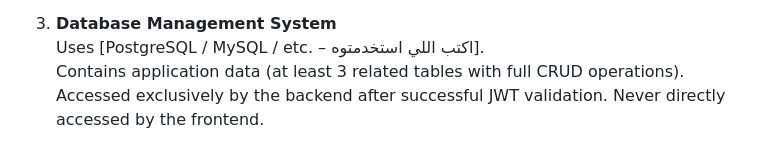
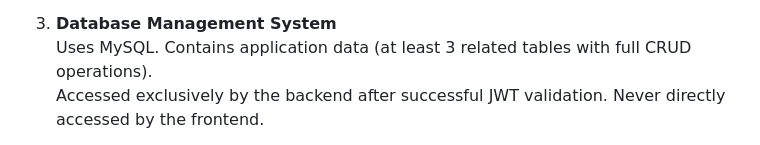
Before and after one commit to alaaMelook/Warmth-HR-Dashboard-System, a Markdown page: README.md, the part around the change. Rendered like a GitHub page.

Commit message:
last insha'allah

```diff
--- a/README.md
+++ b/README.md
@@ -43,7 +43,7 @@ The system is designed according to the multi-layer secured architecture specifi
    Only validated requests can access business logic and the database.
 
 3. **Database Management System**
-   Uses [PostgreSQL / MySQL / etc. – اكتب اللي استخدمتوه].
+   Uses MySQL.
    Contains application data (at least 3 related tables with full CRUD operations).
    Accessed exclusively by the backend after successful JWT validation. Never directly accessed by the frontend.
 
```
